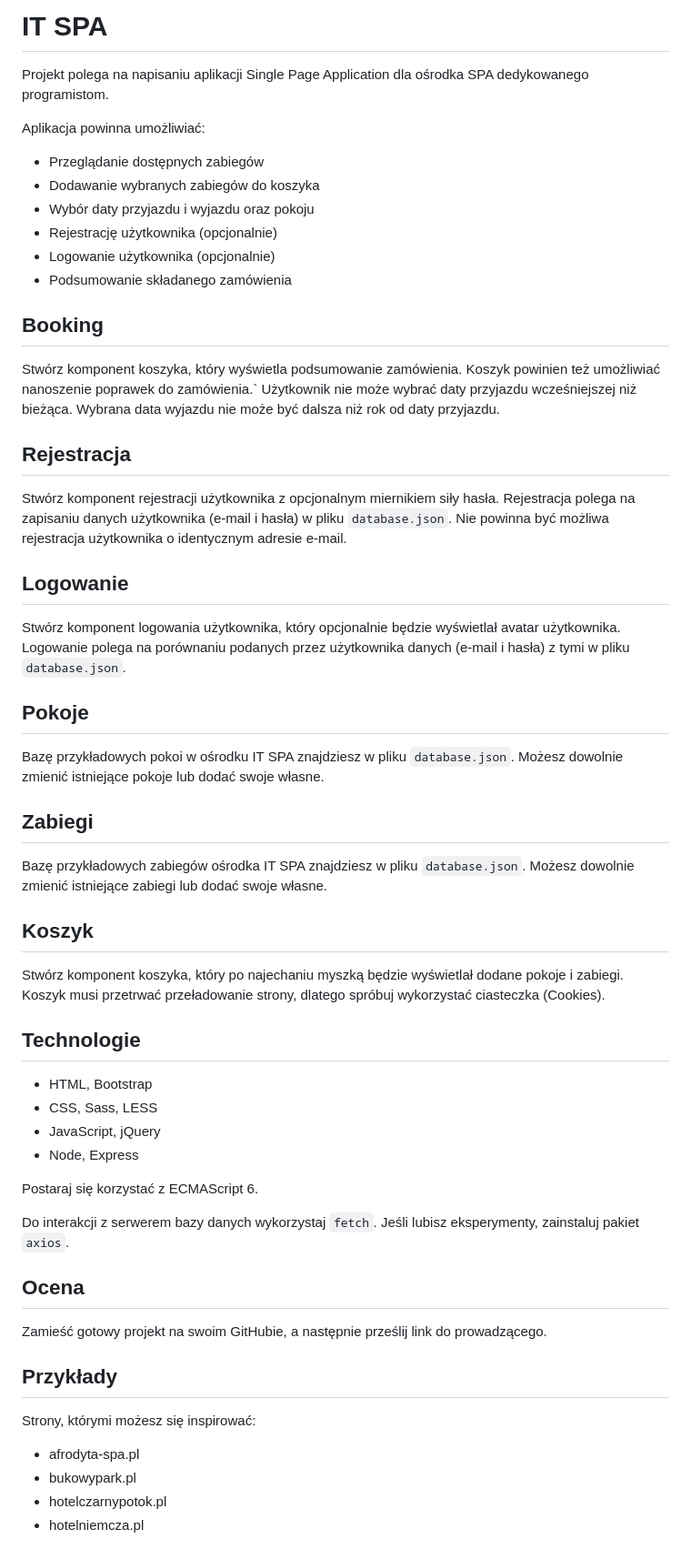
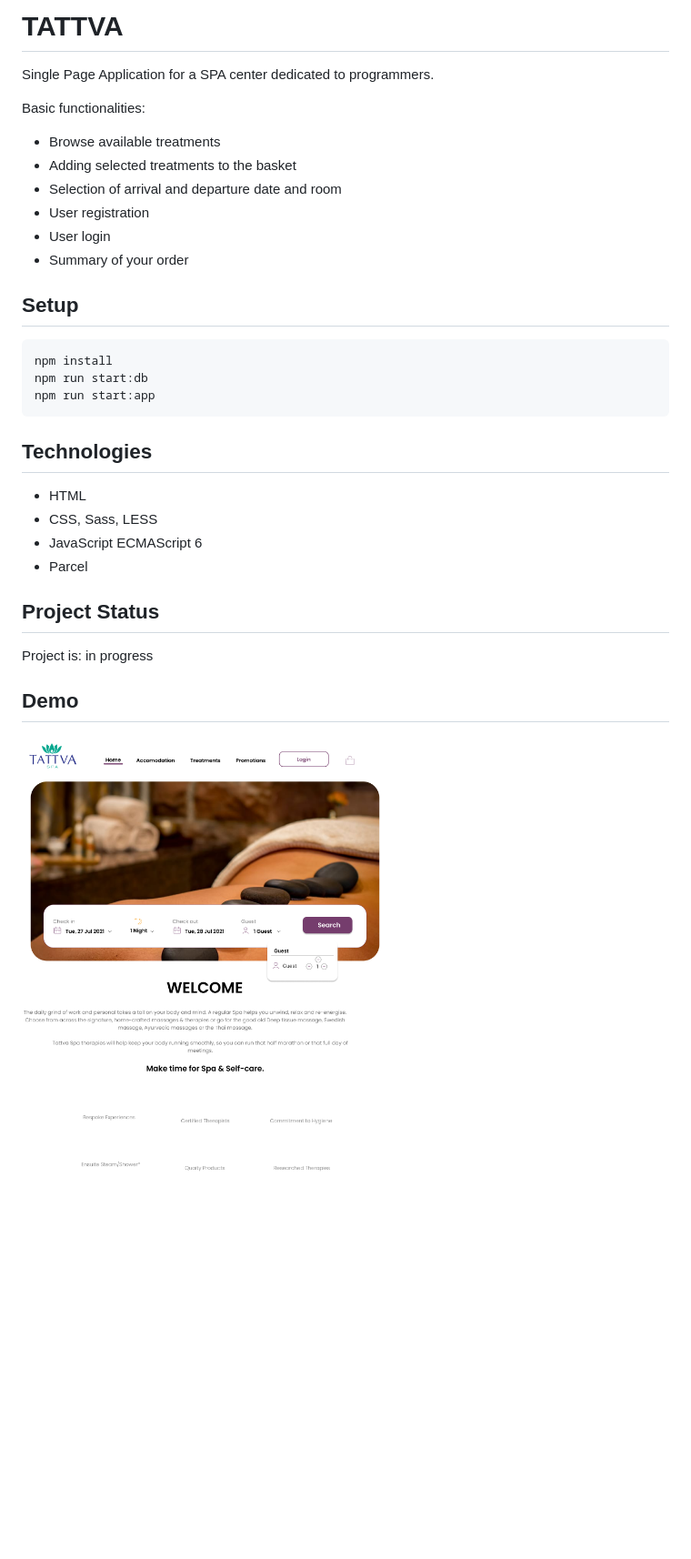
Before and after one commit to jakubczubak/TATTVA, a Markdown page: README.md, the part around the change. Shown: that part at 91% size. Drawn GitHub-style; pictures changed too: src/assets/Desktop - 1.png (added); blank space fills up the shorter version.

```diff
--- a/README.md
+++ b/README.md
@@ -1,70 +1,33 @@
-# IT SPA
+# TATTVA
 
-Projekt polega na napisaniu aplikacji Single Page Application dla ośrodka SPA dedykowanego programistom.
+Single Page Application for a SPA center dedicated to programmers.
 
-Aplikacja powinna umożliwiać:
+Basic functionalities:
 
-- Przeglądanie dostępnych zabiegów
-- Dodawanie wybranych zabiegów do koszyka
-- Wybór daty przyjazdu i wyjazdu oraz pokoju
-- Rejestrację użytkownika (opcjonalnie)
-- Logowanie użytkownika (opcjonalnie)
-- Podsumowanie składanego zamówienia
+- Browse available treatments
+- Adding selected treatments to the basket
+- Selection of arrival and departure date and room
+- User registration
+- User login
+- Summary of your order
 
-## Booking
+## Setup
 
-Stwórz komponent koszyka, który wyświetla podsumowanie zamówienia.
-Koszyk powinien też umożliwiać nanoszenie poprawek do zamówienia.`
-Użytkownik nie może wybrać daty przyjazdu wcześniejszej niż bieżąca.
-Wybrana data wyjazdu nie może być dalsza niż rok od daty przyjazdu.
+    npm install
+    npm run start:db
+    npm run start:app
 
-## Rejestracja
+## Technologies
 
-Stwórz komponent rejestracji użytkownika z opcjonalnym miernikiem siły hasła.
-Rejestracja polega na zapisaniu danych użytkownika (e-mail i hasła) w pliku `database.json`.
-Nie powinna być możliwa rejestracja użytkownika o identycznym adresie e-mail.
+- HTML
+- CSS, Sass, LESS
+- JavaScript ECMAScript 6
+- Parcel
 
-## Logowanie
+## Project Status
 
-Stwórz komponent logowania użytkownika, który opcjonalnie będzie wyświetlał avatar użytkownika.
-Logowanie polega na porównaniu podanych przez użytkownika danych (e-mail i hasła) z tymi w pliku `database.json`.
+Project is: in progress
 
-## Pokoje
+## Demo
 
-Bazę przykładowych pokoi w ośrodku IT SPA znajdziesz w pliku `database.json`.
-Możesz dowolnie zmienić istniejące pokoje lub dodać swoje własne.
-
-## Zabiegi
-
-Bazę przykładowych zabiegów ośrodka IT SPA znajdziesz w pliku `database.json`.
-Możesz dowolnie zmienić istniejące zabiegi lub dodać swoje własne.
-
-## Koszyk
-
-Stwórz komponent koszyka, który po najechaniu myszką będzie wyświetlał dodane pokoje i zabiegi.
-Koszyk musi przetrwać przeładowanie strony, dlatego spróbuj wykorzystać ciasteczka (Cookies).
-
-## Technologie
-
-- HTML, Bootstrap
-- CSS, Sass, LESS
-- JavaScript, jQuery
-- Node, Express
-
-Postaraj się korzystać z ECMAScript 6.
-
-Do interakcji z serwerem bazy danych wykorzystaj `fetch`.
-Jeśli lubisz eksperymenty, zainstaluj pakiet `axios`.
-
-## Ocena
-
-Zamieść gotowy projekt na swoim GitHubie, a następnie prześlij link do prowadzącego.
-
-## Przykłady
-
-Strony, którymi możesz się inspirować:
-
-- afrodyta-spa.pl
-- bukowypark.pl
-- hotelczarnypotok.pl
-- hotelniemcza.pl
+![This is an image](./src/assets/Desktop%20-%201.png)
```
Also changed, not shown: src/assets/Desktop - 2.png (added), src/assets/Desktop - 3.png (added), src/assets/Desktop - 4.png (added), src/assets/Desktop - 7.png (added).
